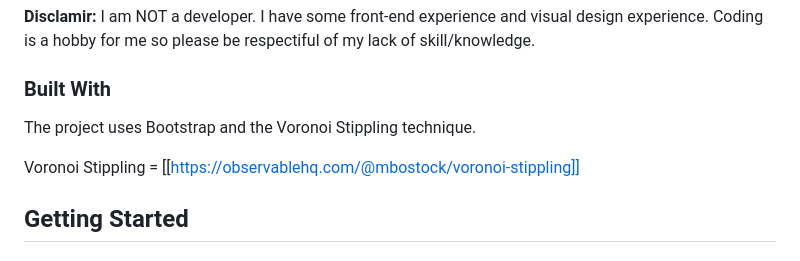
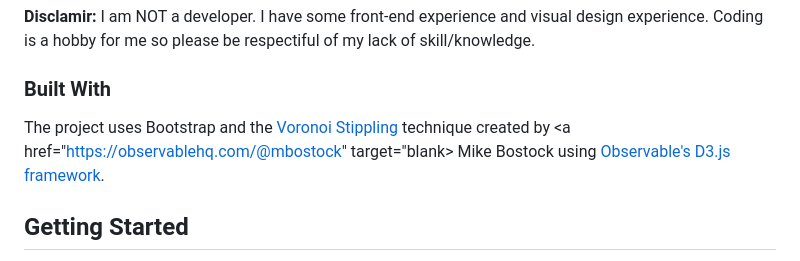
Before and after one commit to jcbbuller/voronoi_stippling_header, a Markdown page: README.md, the part around the change. GitHub-like rendering.

```diff
--- a/README.md
+++ b/README.md
@@ -48,9 +48,7 @@ Once I got a pretty-good version of it up on my site, I made this repository so
 
 ### Built With
 
-The project uses Bootstrap and the Voronoi Stippling technique.
-
-Voronoi Stippling = [[https://observablehq.com/@mbostock/voronoi-stippling]]
+The project uses Bootstrap and the <a href="https://observablehq.com/@mbostock/voronoi-stippling" target="blank"> Voronoi Stippling</a> technique created by <a href="https://observablehq.com/@mbostock" target="blank> Mike Bostock </a> using <a href="https://d3js.org/" target="blank">Observable's D3.js framework</a>.
 
 
 <!-- GETTING STARTED -->
```
